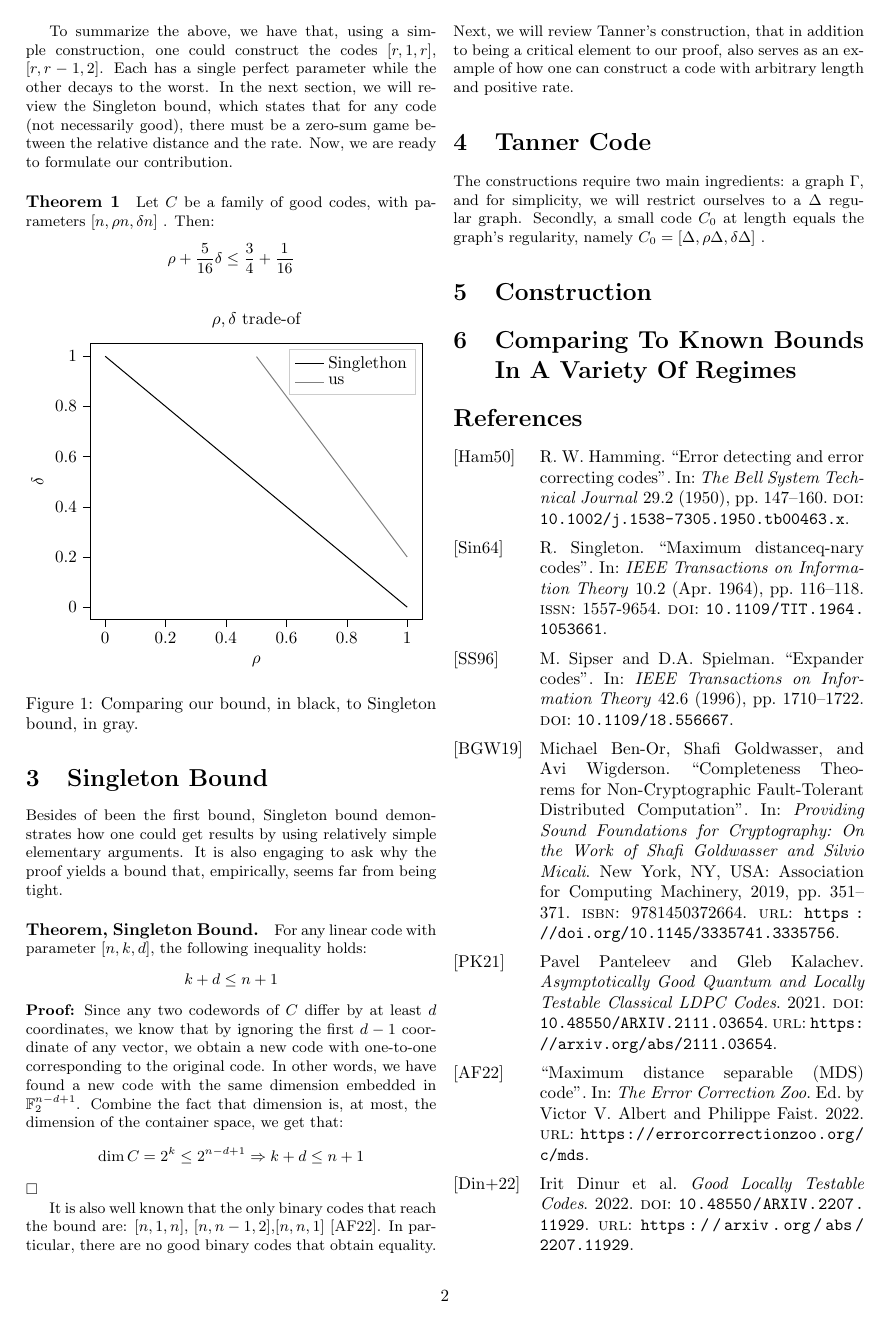
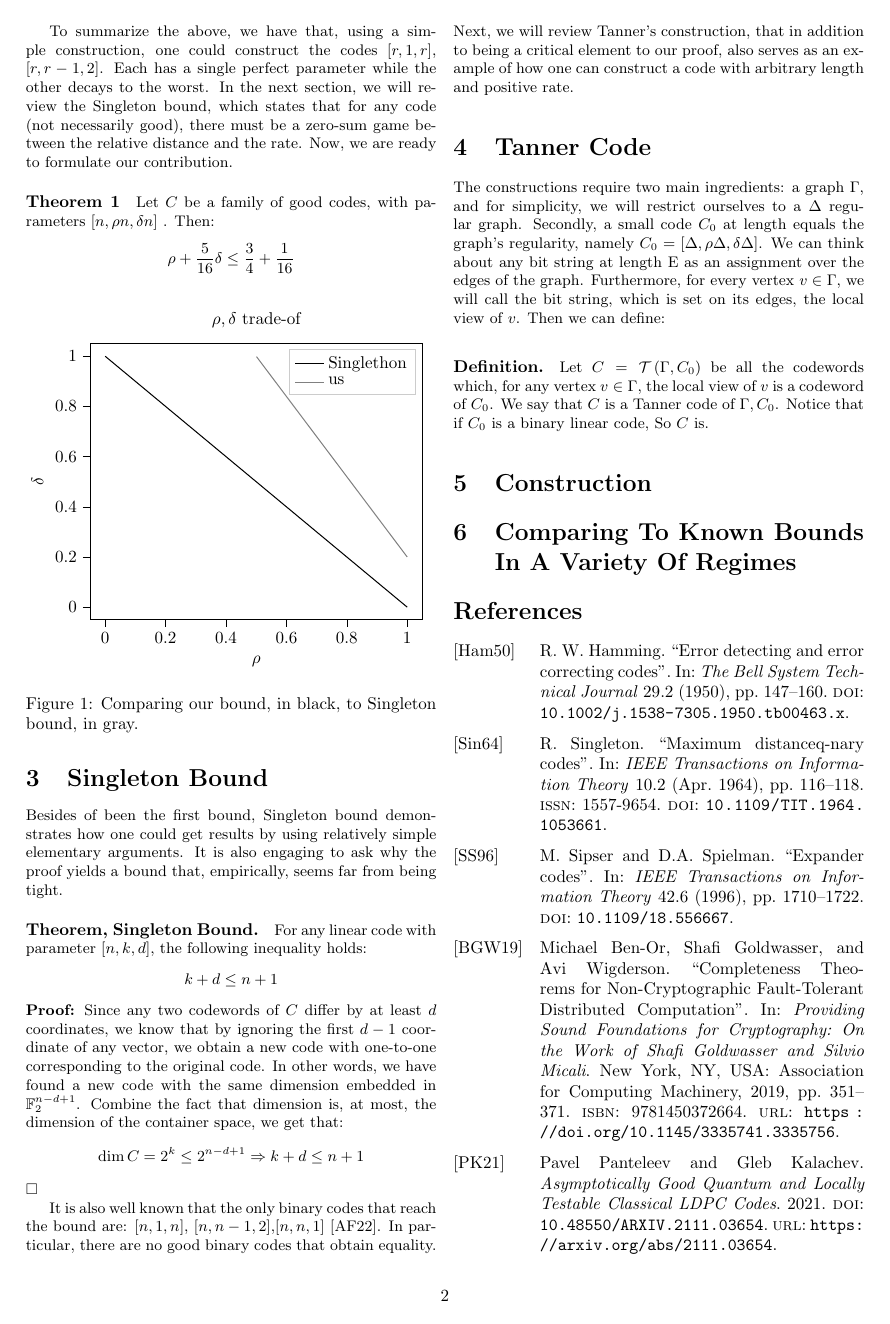
Before and after one commit to dudupo/Academic, a LaTeX document (projects/NLTES_project/rate-distance-bound.tex): page 2 of 3. The pictures show the PDF file projects/pdfs/rate-distance-bound.pdf that the author committed with the source.

Commit message:
compiling -Fri Oct  7 07:08:56 PM IDT 2022

```diff
--- a/projects/NLTES_project/rate-distance-bound.tex
+++ b/projects/NLTES_project/rate-distance-bound.tex
@@ -105,7 +105,9 @@ $\square$
 
 It is also well known that the only binary codes that reach the bound are: $[n,1,n]$, $[n,n-1,2]$,$[n,n,1]$ \cite{eczoo_mds}. In particular, there are no good binary codes that obtain equality. Next, we will review Tanner's construction, that in addition to being a critical element to our proof, also serves as an example of how one can construct a code with arbitrary length and positive rate.
 \section{Tanner Code}
-The constructions require two main ingredients: a graph $\Gamma$, and for simplicity, we will restrict ourselves to a $\Delta$ regular graph. Secondly, a small code $C_{0}$ at length equals the graph's regularity, namely $C_{0} = [\Delta,\rho\Delta, \delta\Delta]$ .
+The constructions require two main ingredients: a graph $\Gamma$, and for simplicity, we will restrict ourselves to a $\Delta$ regular graph. Secondly, a small code $C_{0}$ at length equals the graph's regularity, namely $C_{0} = [\Delta,\rho\Delta, \delta\Delta]$. We can think about any bit string at length E as an assignment over the edges of the graph. Furthermore, for every vertex $v \in \Gamma$, we will call the bit string, which is set on its edges, the local view of $v$.  Then we can define:
+\paragraph{Definition.}  Let $ C = \mathcal{T}\left( \Gamma, C_{0} \right)$  be all the codewords which, for any vertex $v\in \Gamma$, the local view of $v$ is a codeword of $C_{0}$. We say that $C$ is a Tanner code of $\Gamma, C_{0}$. Notice that if $C_{0}$ is a binary linear code, So $C$ is.
+
   \section{Construction}
   \section{Comparing To Known Bounds In A Variety Of Regimes}
   \printbibliography
```
Also changed, not shown: projects/pdfs/rate-distance-bound.pdf.
